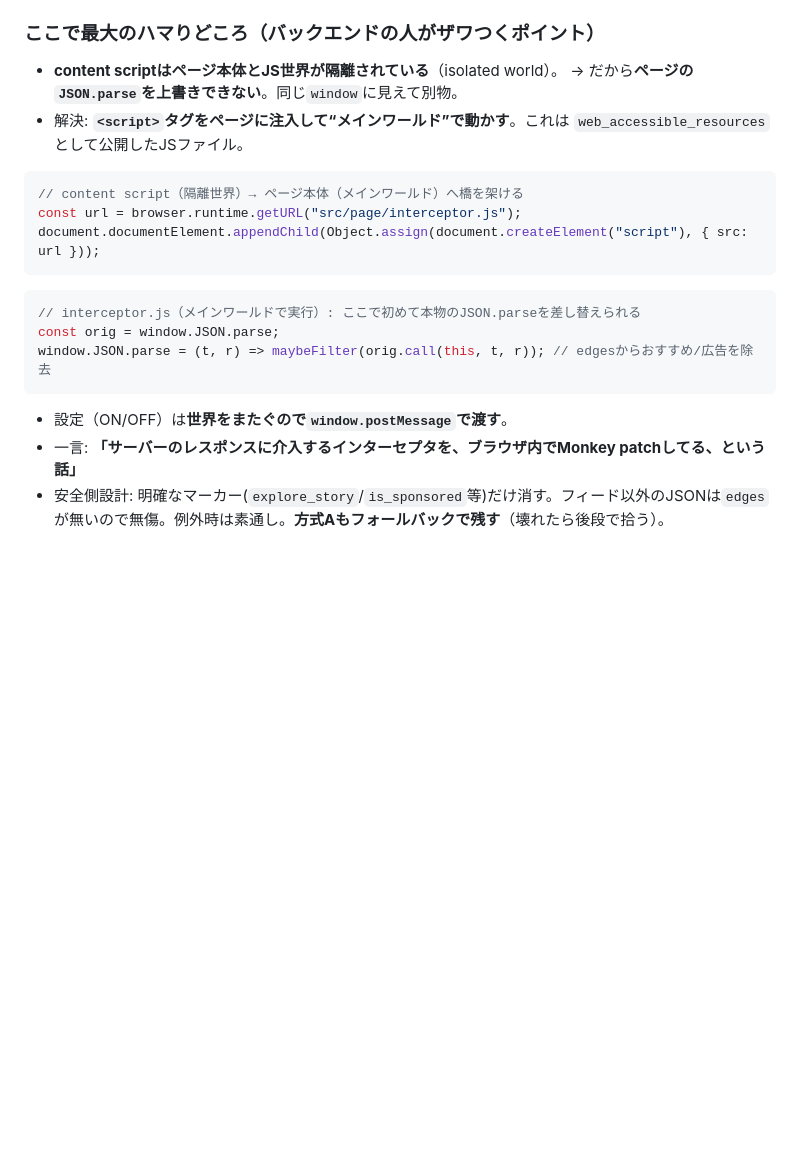
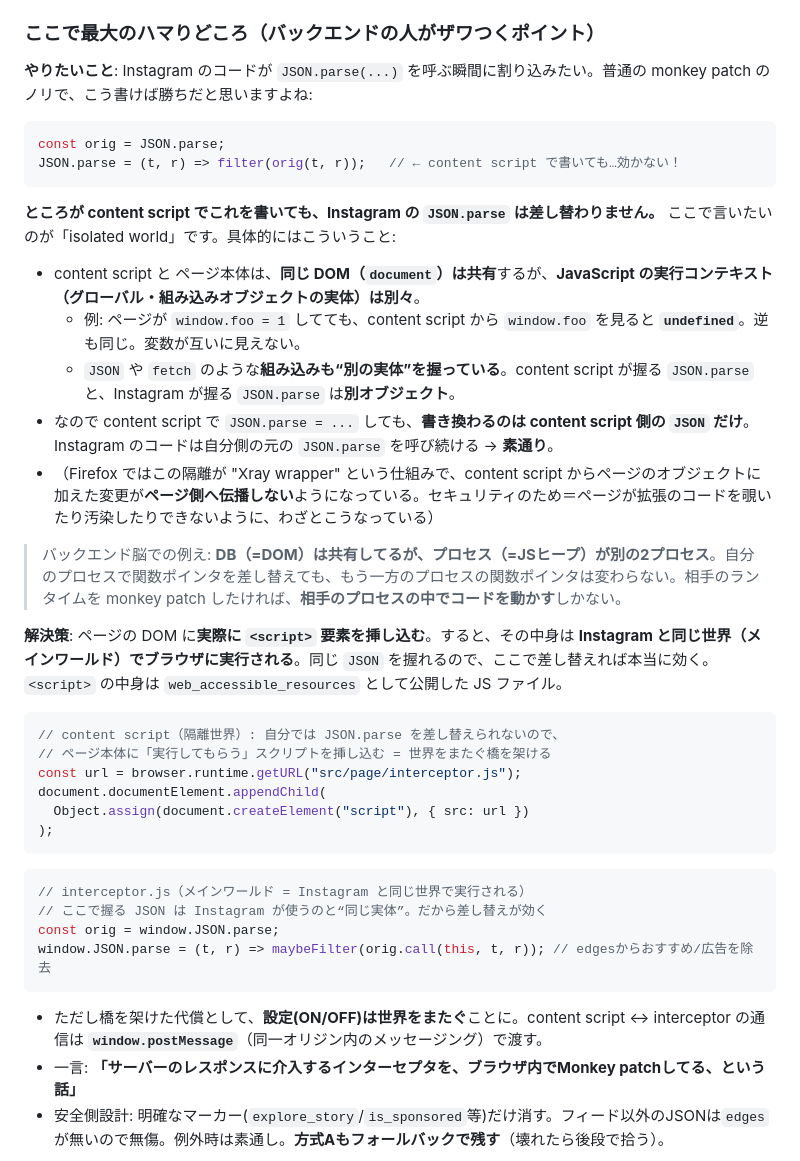
Before and after one commit to taka-kawah/firefox-instagram-extension, a Markdown page: docs/lt-talk.md, the part around the change. Rendered like a GitHub page; blank space fills up the shorter version.

Commit message:
docs(lt): explain the isolated world pitfall concretely
Replace the abstract "JS world is isolated" note with a concrete walkthrough:
a failing monkey-patch example, why content-script JSON.parse doesn't affect
the page (separate JS contexts / Xray wrappers, shared DOM), a process-vs-DB
analogy, and the <script> injection fix that runs in the main world.

Co-Authored-By: Claude Opus 4.8 <noreply@anthropic.com>
Claude-Session: https://claude.ai/code/session_01MPkNugGSybtAXxyJ2z85de

````diff
--- a/docs/lt-talk.md
+++ b/docs/lt-talk.md
@@ -80,23 +80,42 @@ if (labelSet.has(text)) { article.style.setProperty("display","none","important"
 
 ### ここで最大のハマりどころ（バックエンドの人がザワつくポイント）
 
-- **content scriptはページ本体とJS世界が隔離されている**（isolated world）。
-  → だから**ページの`JSON.parse`を上書きできない**。同じ`window`に見えて別物。
-- 解決: **`<script>`タグをページに注入して“メインワールド”で動かす**。これは `web_accessible_resources` として公開したJSファイル。
+**やりたいこと**: Instagram のコードが `JSON.parse(...)` を呼ぶ瞬間に割り込みたい。普通の monkey patch のノリで、こう書けば勝ちだと思いますよね:
 
 ```js
-// content script（隔離世界）→ ページ本体（メインワールド）へ橋を架ける
+const orig = JSON.parse;
+JSON.parse = (t, r) => filter(orig(t, r));   // ← content script で書いても…効かない！
+```
+
+**ところが content script でこれを書いても、Instagram の `JSON.parse` は差し替わりません。** ここで言いたいのが「isolated world」です。具体的にはこういうこと:
+
+- content script と ページ本体は、**同じ DOM（`document`）は共有**するが、**JavaScript の実行コンテキスト（グローバル・組み込みオブジェクトの実体）は別々**。
+  - 例: ページが `window.foo = 1` してても、content script から `window.foo` を見ると **`undefined`**。逆も同じ。変数が互いに見えない。
+  - `JSON` や `fetch` のような**組み込みも“別の実体”を握っている**。content script が握る `JSON.parse` と、Instagram が握る `JSON.parse` は**別オブジェクト**。
+- なので content script で `JSON.parse = ...` しても、**書き換わるのは content script 側の `JSON` だけ**。Instagram のコードは自分側の元の `JSON.parse` を呼び続ける → **素通り**。
+- （Firefox ではこの隔離が "Xray wrapper" という仕組みで、content script からページのオブジェクトに加えた変更が**ページ側へ伝播しない**ようになっている。セキュリティのため＝ページが拡張のコードを覗いたり汚染したりできないように、わざとこうなっている）
+
+> バックエンド脳での例え: **DB（=DOM）は共有してるが、プロセス（=JSヒープ）が別の2プロセス**。自分のプロセスで関数ポインタを差し替えても、もう一方のプロセスの関数ポインタは変わらない。相手のランタイムを monkey patch したければ、**相手のプロセスの中でコードを動かす**しかない。
+
+**解決策**: ページの DOM に**実際に `<script>` 要素を挿し込む**。すると、その中身は **Instagram と同じ世界（メインワールド）でブラウザに実行される**。同じ `JSON` を握れるので、ここで差し替えれば本当に効く。`<script>` の中身は `web_accessible_resources` として公開した JS ファイル。
+
+```js
+// content script（隔離世界）: 自分では JSON.parse を差し替えられないので、
+// ページ本体に「実行してもらう」スクリプトを挿し込む = 世界をまたぐ橋を架ける
 const url = browser.runtime.getURL("src/page/interceptor.js");
-document.documentElement.appendChild(Object.assign(document.createElement("script"), { src: url }));
+document.documentElement.appendChild(
+  Object.assign(document.createElement("script"), { src: url })
+);
 ```
 
 ```js
-// interceptor.js（メインワールドで実行）: ここで初めて本物のJSON.parseを差し替えられる
+// interceptor.js（メインワールド = Instagram と同じ世界で実行される）
+// ここで握る JSON は Instagram が使うのと“同じ実体”。だから差し替えが効く
 const orig = window.JSON.parse;
 window.JSON.parse = (t, r) => maybeFilter(orig.call(this, t, r)); // edgesからおすすめ/広告を除去
 ```
 
-- 設定（ON/OFF）は**世界をまたぐので`window.postMessage`で渡す**。
+- ただし橋を架けた代償として、**設定(ON/OFF)は世界をまたぐ**ことに。content script ↔ interceptor の通信は **`window.postMessage`**（同一オリジン内のメッセージング）で渡す。
 - 一言: **「サーバーのレスポンスに介入するインターセプタを、ブラウザ内でMonkey patchしてる、という話」**
 - 安全側設計: 明確なマーカー(`explore_story`/`is_sponsored`等)だけ消す。フィード以外のJSONは`edges`が無いので無傷。例外時は素通し。**方式Aもフォールバックで残す**（壊れたら後段で拾う）。
 
````
